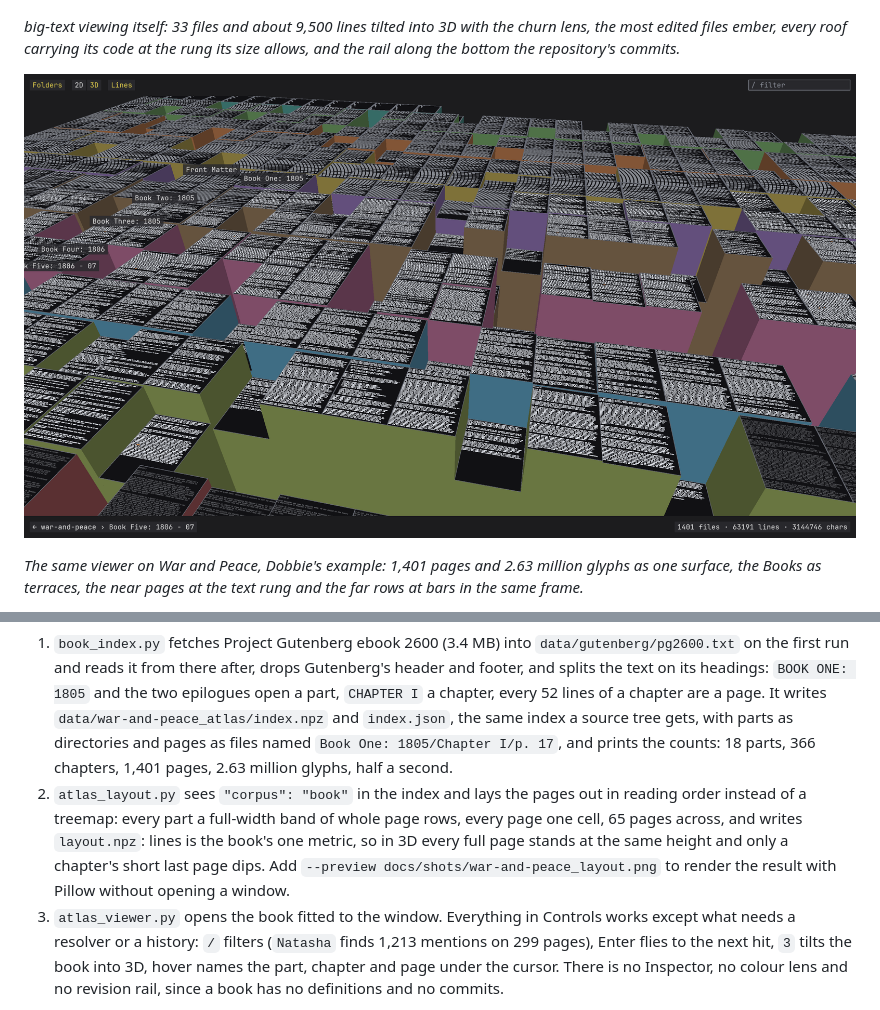
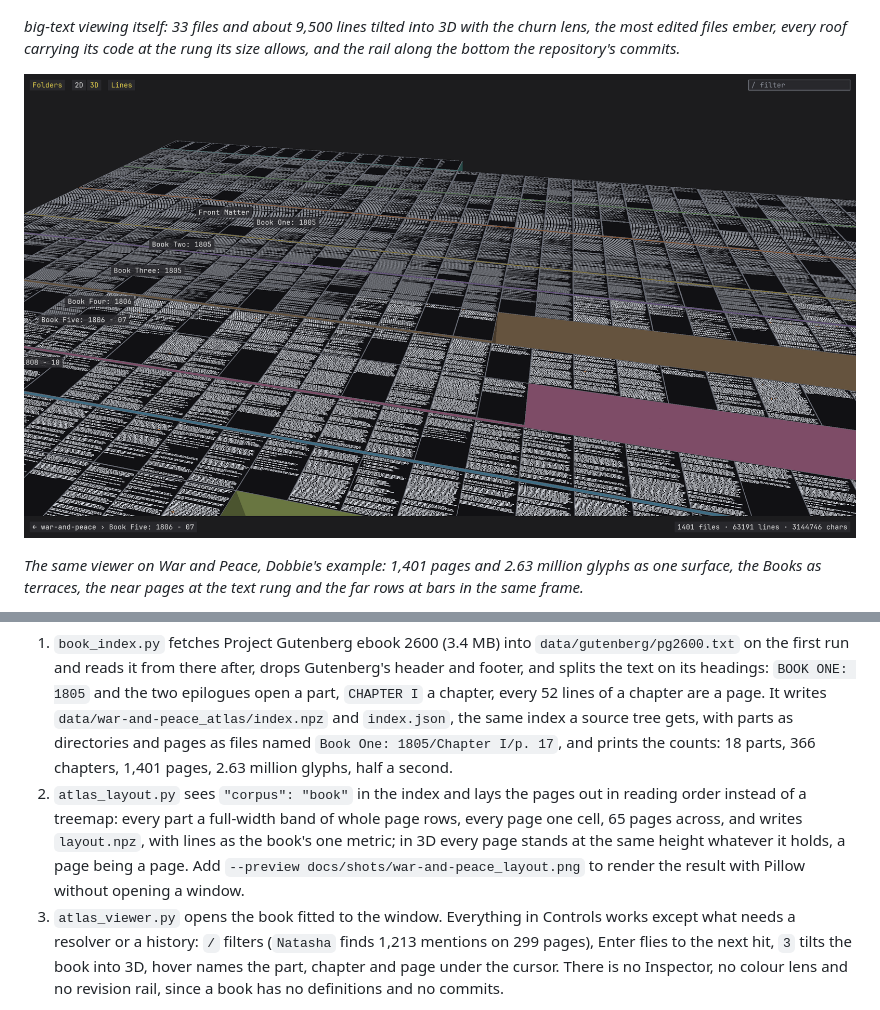
Before and after one commit to erik-larsen/big-text, a Markdown page: README.md, 2 parts joined by grey strips. Drawn GitHub-style; pictures changed too: docs/shots/war-and-peace/hero.png.

````diff
--- a/README.md
+++ b/README.md
@@ -127,7 +127,7 @@ Dobbie's example, War and Peace, needs nothing beyond the install: no submodule,
 ```
 
 1. `book_index.py` fetches Project Gutenberg ebook 2600 (3.4 MB) into `data/gutenberg/pg2600.txt` on the first run and reads it from there after, drops Gutenberg's header and footer, and splits the text on its headings: `BOOK ONE: 1805` and the two epilogues open a part, `CHAPTER I` a chapter, every 52 lines of a chapter are a page. It writes `data/war-and-peace_atlas/index.npz` and `index.json`, the same index a source tree gets, with parts as directories and pages as files named `Book One: 1805/Chapter I/p. 17`, and prints the counts: 18 parts, 366 chapters, 1,401 pages, 2.63 million glyphs, half a second.
-2. `atlas_layout.py` sees `"corpus": "book"` in the index and lays the pages out in reading order instead of a treemap: every part a full-width band of whole page rows, every page one cell, 65 pages across, and writes `layout.npz`: lines is the book's one metric, so in 3D every full page stands at the same height and only a chapter's short last page dips. Add `--preview docs/shots/war-and-peace_layout.png` to render the result with Pillow without opening a window.
+2. `atlas_layout.py` sees `"corpus": "book"` in the index and lays the pages out in reading order instead of a treemap: every part a full-width band of whole page rows, every page one cell, 65 pages across, and writes `layout.npz`, with lines as the book's one metric; in 3D every page stands at the same height whatever it holds, a page being a page. Add `--preview docs/shots/war-and-peace_layout.png` to render the result with Pillow without opening a window.
 3. `atlas_viewer.py` opens the book fitted to the window. Everything in Controls works except what needs a resolver or a history: `/` filters (`Natasha` finds 1,213 mentions on 299 pages), Enter flies to the next hit, `3` tilts the book into 3D, hover names the part, chapter and page under the cursor. There is no Inspector, no colour lens and no revision rail, since a book has no definitions and no commits.
 
 The README's second image is the viewer scripted from the shell, and the opening pages are one flag away:
````
Also changed, not shown: docs/DESIGN.md (+1 -1 lines), docs/shots/README.md (+1 -1 lines), 1 other file.
